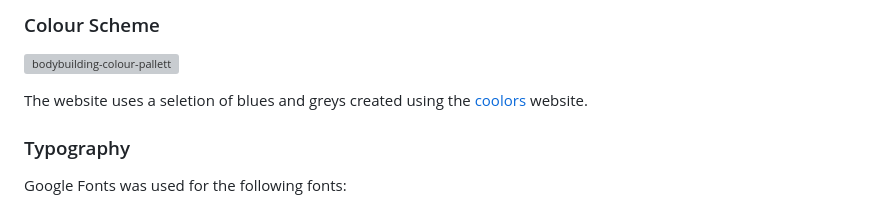
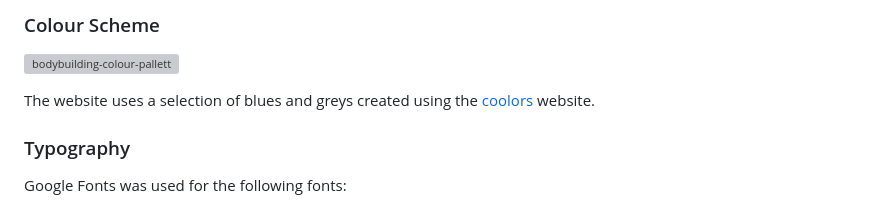
Before and after one commit to tomhall82/bodybuilding, a Markdown page: README.md, the part around the change. GitHub-like rendering; grey boxes are pictures that could not be loaded.

Commit message:
spelling correction

```diff
--- a/README.md
+++ b/README.md
@@ -30,7 +30,7 @@ This website is to offer an insite to what bodybuilding is and to help beginners
 
 ![bodybuilding-colour-pallett](assets\documentation\Bodybuilding-palette.png)
 
-The website uses a seletion of blues and greys created using the [coolors](https://coolors.co/) website.
+The website uses a selection of blues and greys created using the [coolors](https://coolors.co/) website.
 
 ### Typography
 
```
